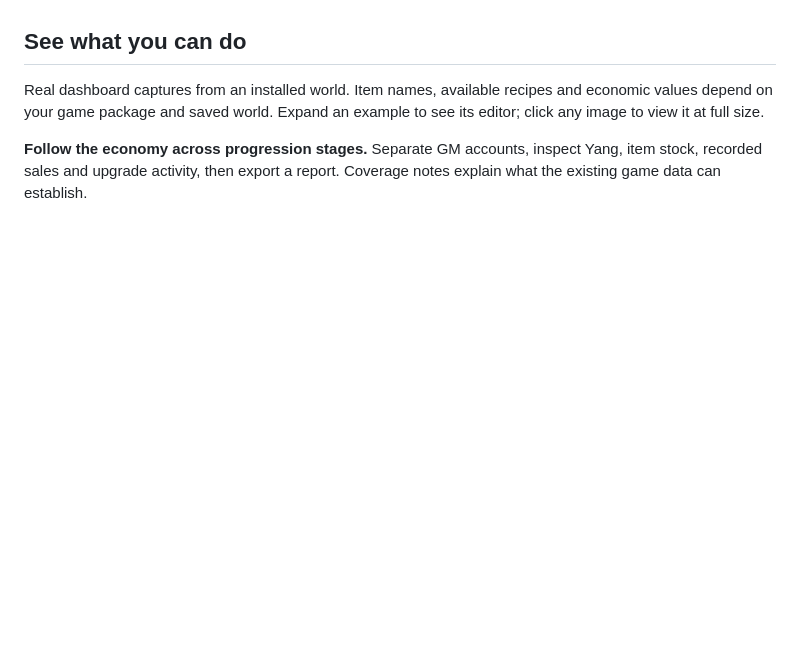
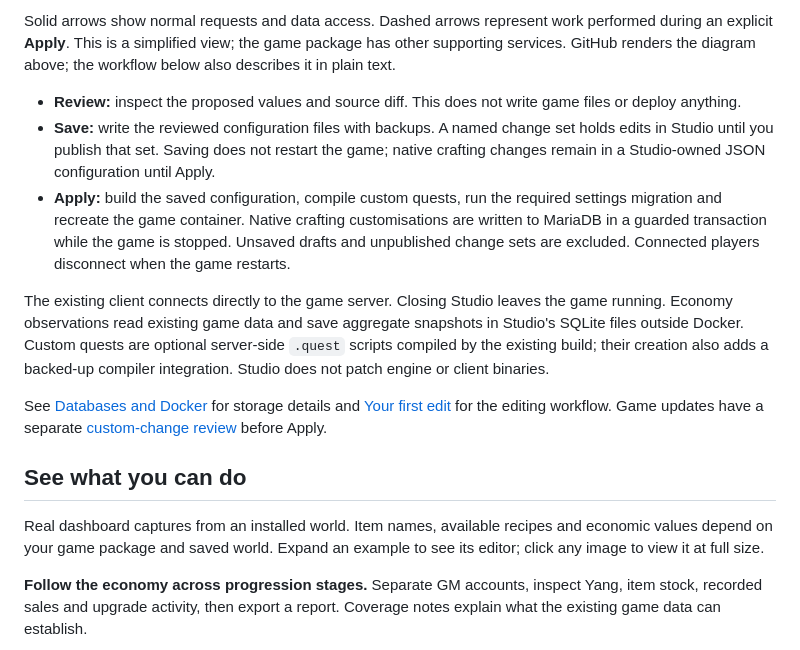
Before and after one commit to CosTeiiRa/mt2-singleplayer-studio, a Markdown page: README.md, the part around one of its changes. Drawn GitHub-style; blank space fills up the shorter version.

Commit message:
docs: add architecture overview and review-save-apply flow

```diff
--- a/README.md
+++ b/README.md
@@ -8,3 +39,12 @@ Studio is installed **beside the game**, in its own folder. Installing or openin
+Solid arrows show normal requests and data access. Dashed arrows represent work performed during an explicit **Apply**. This is a simplified view; the game package has other supporting services. GitHub renders the diagram above; the workflow below also describes it in plain text.
+
+- **Review:** inspect the proposed values and source diff. This does not write game files or deploy anything.
+- **Save:** write the reviewed configuration files with backups. A named change set holds edits in Studio until you publish that set. Saving does not restart the game; native crafting changes remain in a Studio-owned JSON configuration until Apply.
+- **Apply:** build the saved configuration, compile custom quests, run the required settings migration and recreate the game container. Native crafting customisations are written to MariaDB in a guarded transaction while the game is stopped. Unsaved drafts and unpublished change sets are excluded. Connected players disconnect when the game restarts.
+
+The existing client connects directly to the game server. Closing Studio leaves the game running. Economy observations read existing game data and save aggregate snapshots in Studio's SQLite files outside Docker. Custom quests are optional server-side `.quest` scripts compiled by the existing build; their creation also adds a backed-up compiler integration. Studio does not patch engine or client binaries.
+
+See [Databases and Docker](#databases-and-docker) for storage details and [Your first edit](#your-first-edit) for the editing workflow. Game updates have a separate [custom-change review](#updating-the-game-or-studio) before Apply.
 
 ## See what you can do
 
```
Also changed, not shown: other parts of README.md (+31 -0 lines).
